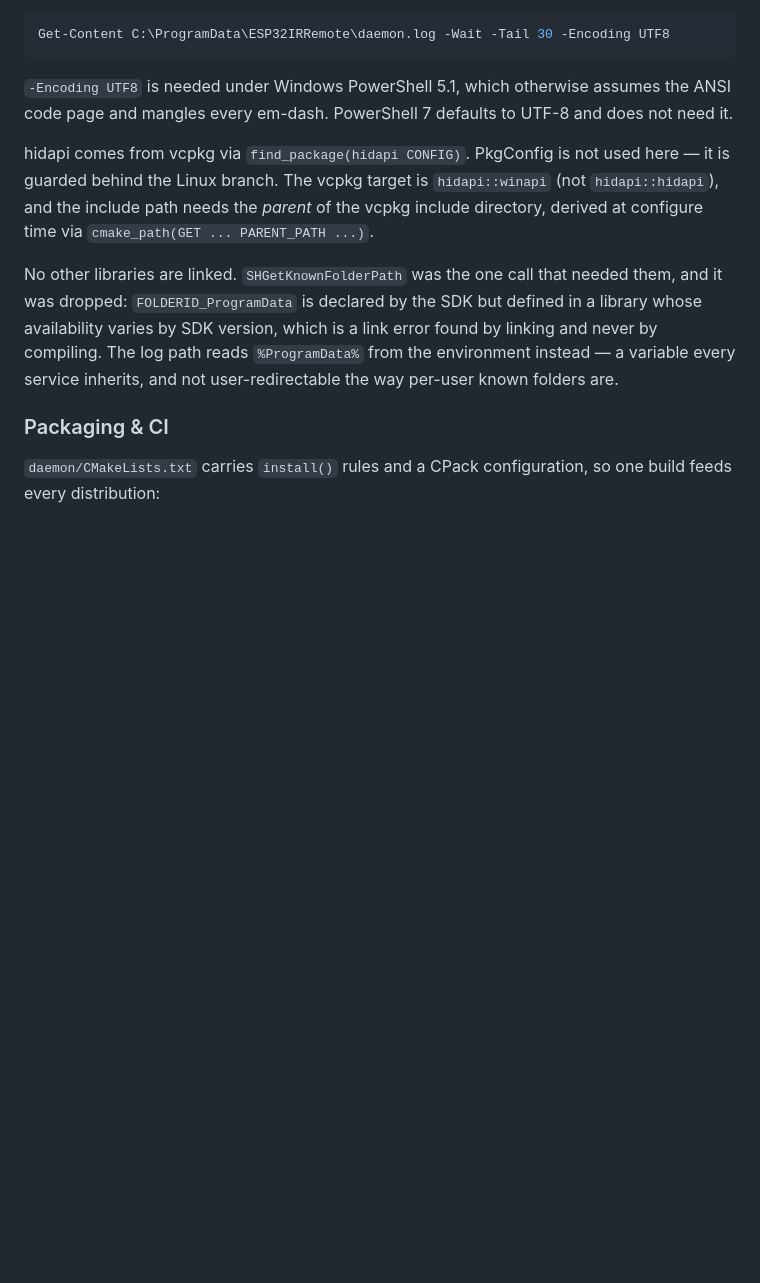
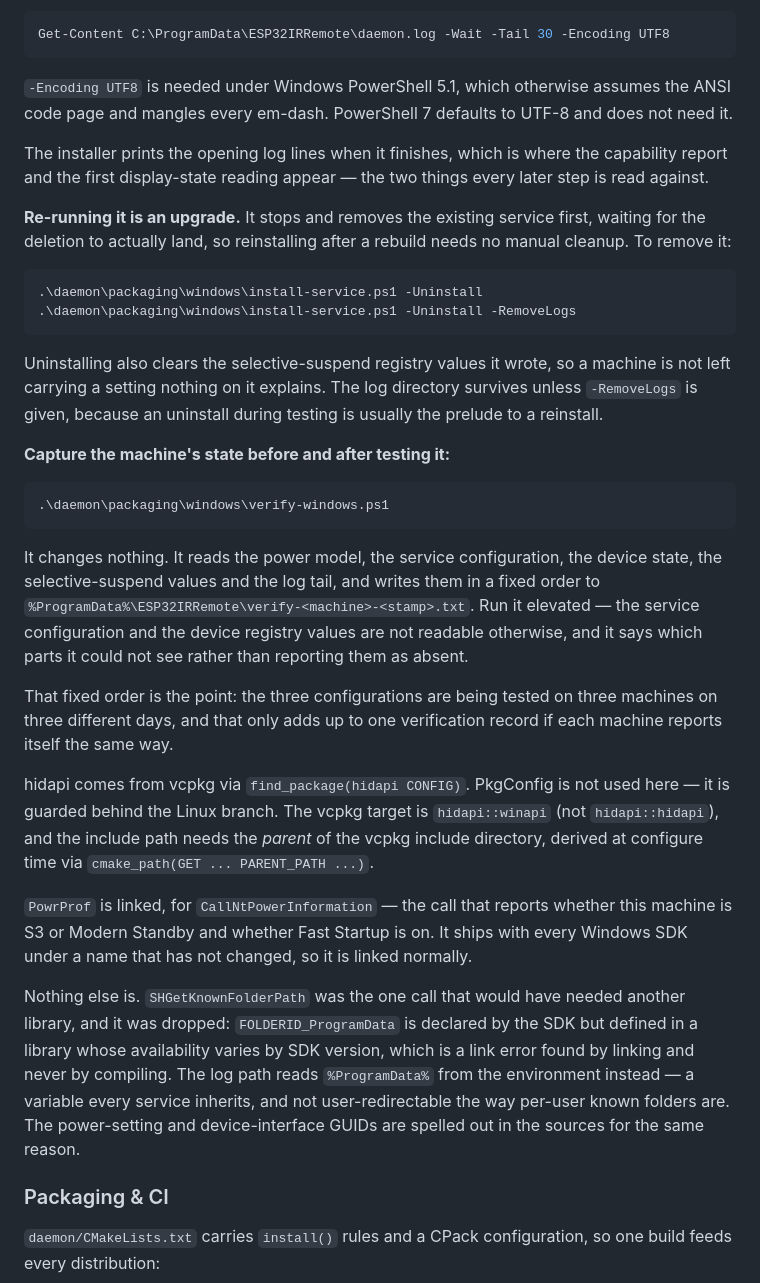
Before and after one commit to Niall-xox/ESP32-IR-CEC-Alternative, a Markdown page: Project Outline.md, the part around the change. Drawn GitHub-style; blank space fills up the shorter version.

Commit message:
Document the installer's upgrade path and the verification script
Two things in the Windows build section went stale in the same commit that made
them stale. "No other libraries are linked" stopped being true the moment
PowrProf arrived for CallNtPowerInformation, and a build section that lists the
link set wrongly is worse than one that does not mention it — it is the kind of
claim somebody checks their own failure against.

The installer and verify-windows.ps1 were also only described where they were
implemented, which is not where anybody stands when they need them. Somebody
following the build steps needs to know that re-running the installer is an
upgrade rather than an error, that uninstalling clears the selective-suspend
values it wrote, and that there is a script whose entire job is to capture a
machine's state in a fixed order.

The fixed order is the part worth stating out loud: three configurations tested
on three machines on three different days only add up to one verification record
if every machine reports itself the same way.

Co-Authored-By: Claude Opus 5 <noreply@anthropic.com>
Claude-Session: https://claude.ai/code/session_01Fz4oCi6eq9nd8QpSfg7v9G

````diff
--- a/Project Outline.md
+++ b/Project Outline.md
@@ -1483,18 +1483,60 @@ Get-Content C:\ProgramData\ESP32IRRemote\daemon.log -Wait -Tail 30 -Encoding UTF
 assumes the ANSI code page and mangles every em-dash. PowerShell 7 defaults to
 UTF-8 and does not need it.
 
+The installer prints the opening log lines when it finishes, which is where the
+capability report and the first display-state reading appear — the two things
+every later step is read against.
+
+**Re-running it is an upgrade.** It stops and removes the existing service
+first, waiting for the deletion to actually land, so reinstalling after a
+rebuild needs no manual cleanup. To remove it:
+
+```powershell
+.\daemon\packaging\windows\install-service.ps1 -Uninstall
+.\daemon\packaging\windows\install-service.ps1 -Uninstall -RemoveLogs
+```
+
+Uninstalling also clears the selective-suspend registry values it wrote, so a
+machine is not left carrying a setting nothing on it explains. The log directory
+survives unless `-RemoveLogs` is given, because an uninstall during testing is
+usually the prelude to a reinstall.
+
+**Capture the machine's state before and after testing it:**
+
+```powershell
+.\daemon\packaging\windows\verify-windows.ps1
+```
+
+It changes nothing. It reads the power model, the service configuration, the
+device state, the selective-suspend values and the log tail, and writes them in
+a fixed order to `%ProgramData%\ESP32IRRemote\verify-<machine>-<stamp>.txt`.
+Run it elevated — the service configuration and the device registry values are
+not readable otherwise, and it says which parts it could not see rather than
+reporting them as absent.
+
+That fixed order is the point: the three configurations are being tested on
+three machines on three different days, and that only adds up to one
+verification record if each machine reports itself the same way.
+
 hidapi comes from vcpkg via `find_package(hidapi CONFIG)`. PkgConfig is not used
 here — it is guarded behind the Linux branch. The vcpkg target is
 `hidapi::winapi` (not `hidapi::hidapi`), and the include path needs the *parent*
 of the vcpkg include directory, derived at configure time via
 `cmake_path(GET ... PARENT_PATH ...)`.
 
-No other libraries are linked. `SHGetKnownFolderPath` was the one call that
-needed them, and it was dropped: `FOLDERID_ProgramData` is declared by the SDK
-but defined in a library whose availability varies by SDK version, which is a
-link error found by linking and never by compiling. The log path reads
+`PowrProf` is linked, for `CallNtPowerInformation` — the call that reports
+whether this machine is S3 or Modern Standby and whether Fast Startup is on. It
+ships with every Windows SDK under a name that has not changed, so it is linked
+normally.
+
+Nothing else is. `SHGetKnownFolderPath` was the one call that would have needed
+another library, and it was dropped: `FOLDERID_ProgramData` is declared by the
+SDK but defined in a library whose availability varies by SDK version, which is
+a link error found by linking and never by compiling. The log path reads
 `%ProgramData%` from the environment instead — a variable every service
-inherits, and not user-redirectable the way per-user known folders are.
+inherits, and not user-redirectable the way per-user known folders are. The
+power-setting and device-interface GUIDs are spelled out in the sources for the
+same reason.
 
 ### Packaging & CI
 
````
